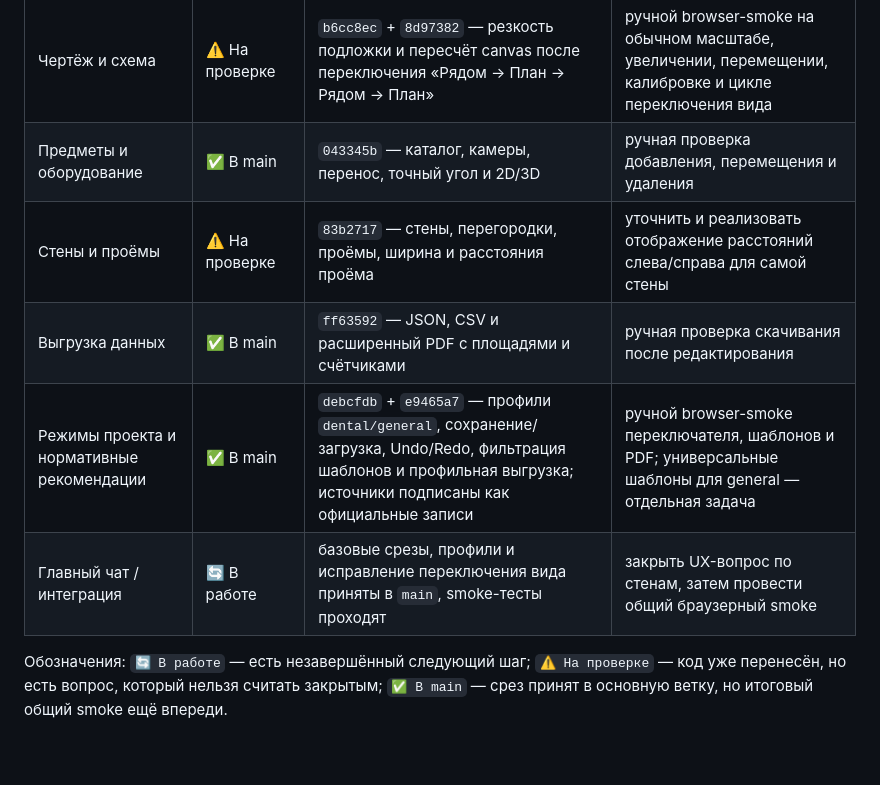
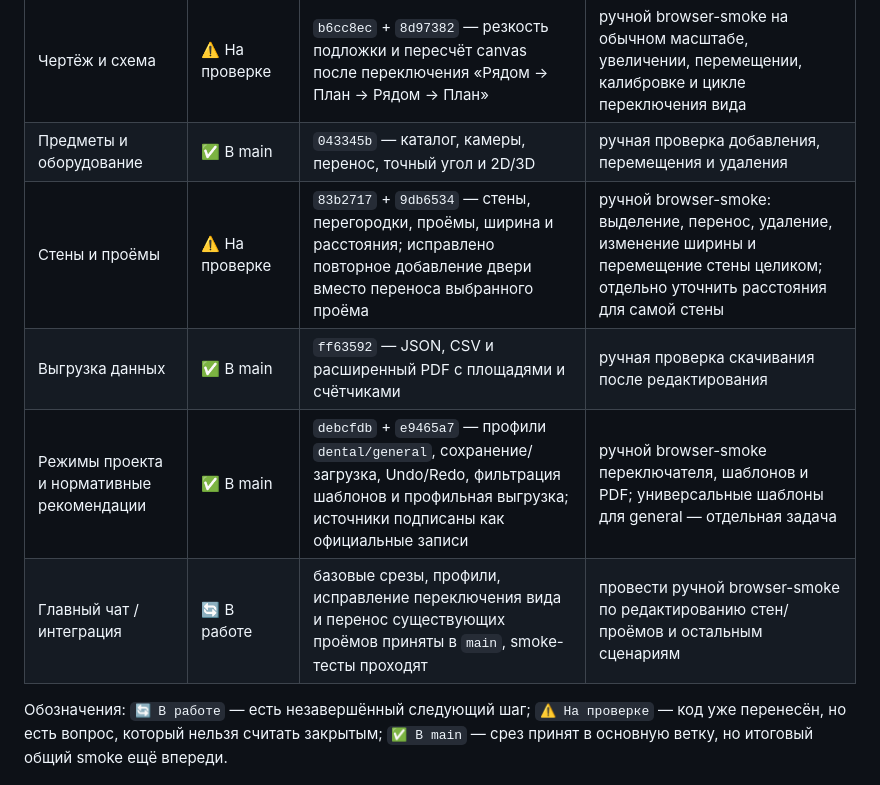
Before and after one commit to brandgrossmeister8-cmd/dentplan, a Markdown page: PROJECT_PLAN.md, the part around the change. Drawn GitHub-style; blank space fills up the shorter version.

Commit message:
Track opening move fix

```diff
--- a/PROJECT_PLAN.md
+++ b/PROJECT_PLAN.md
@@ -14,10 +14,10 @@
 |---|---|---|---|
 | Чертёж и схема | ⚠️ На проверке | `b6cc8ec` + `8d97382` — резкость подложки и пересчёт canvas после переключения «Рядом → План → Рядом → План» | ручной browser-smoke на обычном масштабе, увеличении, перемещении, калибровке и цикле переключения вида |
 | Предметы и оборудование | ✅ В main | `043345b` — каталог, камеры, перенос, точный угол и 2D/3D | ручная проверка добавления, перемещения и удаления |
-| Стены и проёмы | ⚠️ На проверке | `83b2717` — стены, перегородки, проёмы, ширина и расстояния проёма | уточнить и реализовать отображение расстояний слева/справа для самой стены |
+| Стены и проёмы | ⚠️ На проверке | `83b2717` + `9db6534` — стены, перегородки, проёмы, ширина и расстояния; исправлено повторное добавление двери вместо переноса выбранного проёма | ручной browser-smoke: выделение, перенос, удаление, изменение ширины и перемещение стены целиком; отдельно уточнить расстояния для самой стены |
 | Выгрузка данных | ✅ В main | `ff63592` — JSON, CSV и расширенный PDF с площадями и счётчиками | ручная проверка скачивания после редактирования |
 | Режимы проекта и нормативные рекомендации | ✅ В main | `debcfdb` + `e9465a7` — профили `dental/general`, сохранение/загрузка, Undo/Redo, фильтрация шаблонов и профильная выгрузка; источники подписаны как официальные записи | ручной browser-smoke переключателя, шаблонов и PDF; универсальные шаблоны для general — отдельная задача |
-| Главный чат / интеграция | 🔄 В работе | базовые срезы, профили и исправление переключения вида приняты в `main`, smoke-тесты проходят | закрыть UX-вопрос по стенам, затем провести общий браузерный smoke |
+| Главный чат / интеграция | 🔄 В работе | базовые срезы, профили, исправление переключения вида и перенос существующих проёмов приняты в `main`, smoke-тесты проходят | провести ручной browser-smoke по редактированию стен/проёмов и остальным сценариям |
 
 Обозначения: `🔄 В работе` — есть незавершённый следующий шаг; `⚠️ На проверке` — код уже перенесён, но есть вопрос, который нельзя считать закрытым; `✅ В main` — срез принят в основную ветку, но итоговый общий smoke ещё впереди.
 
```
